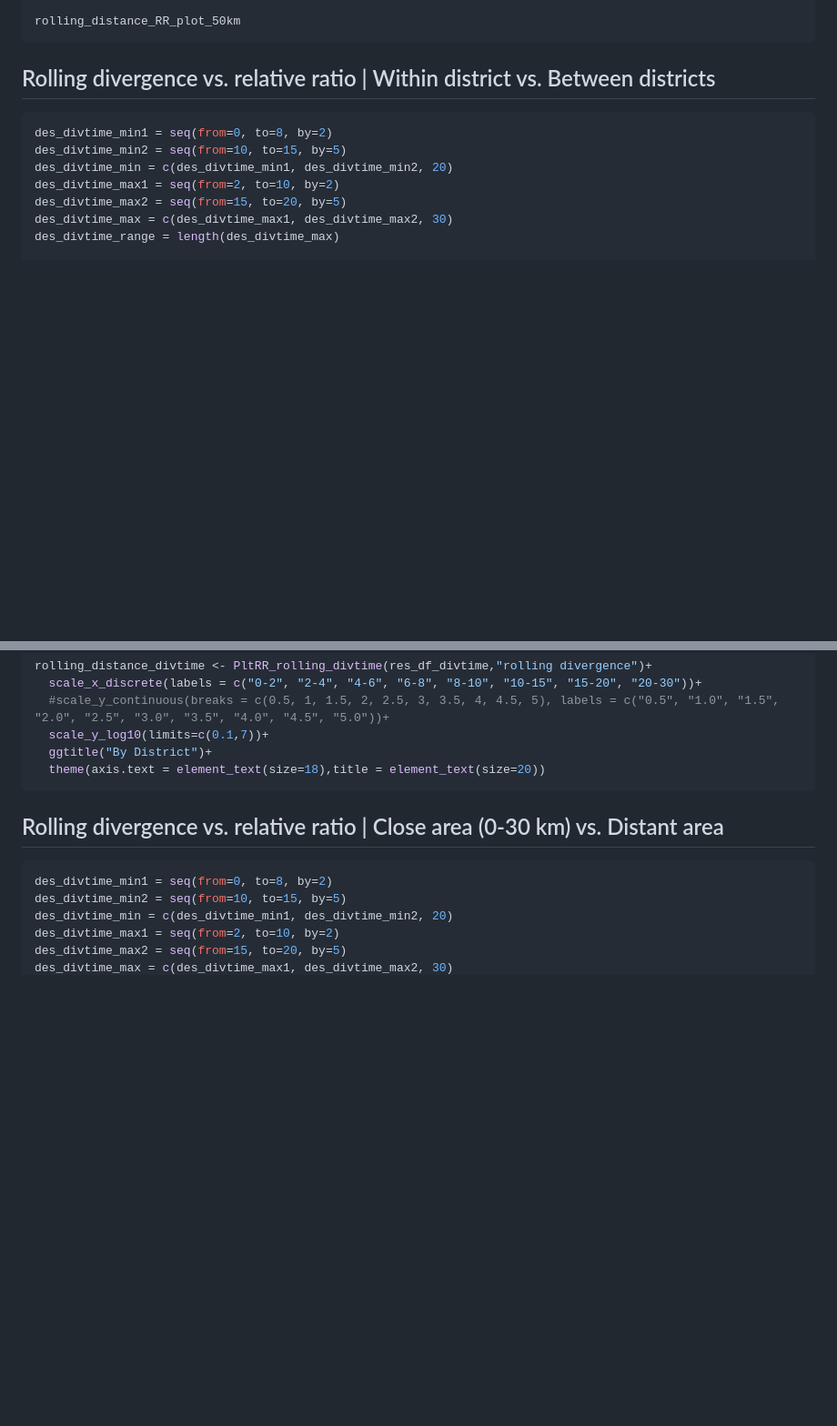
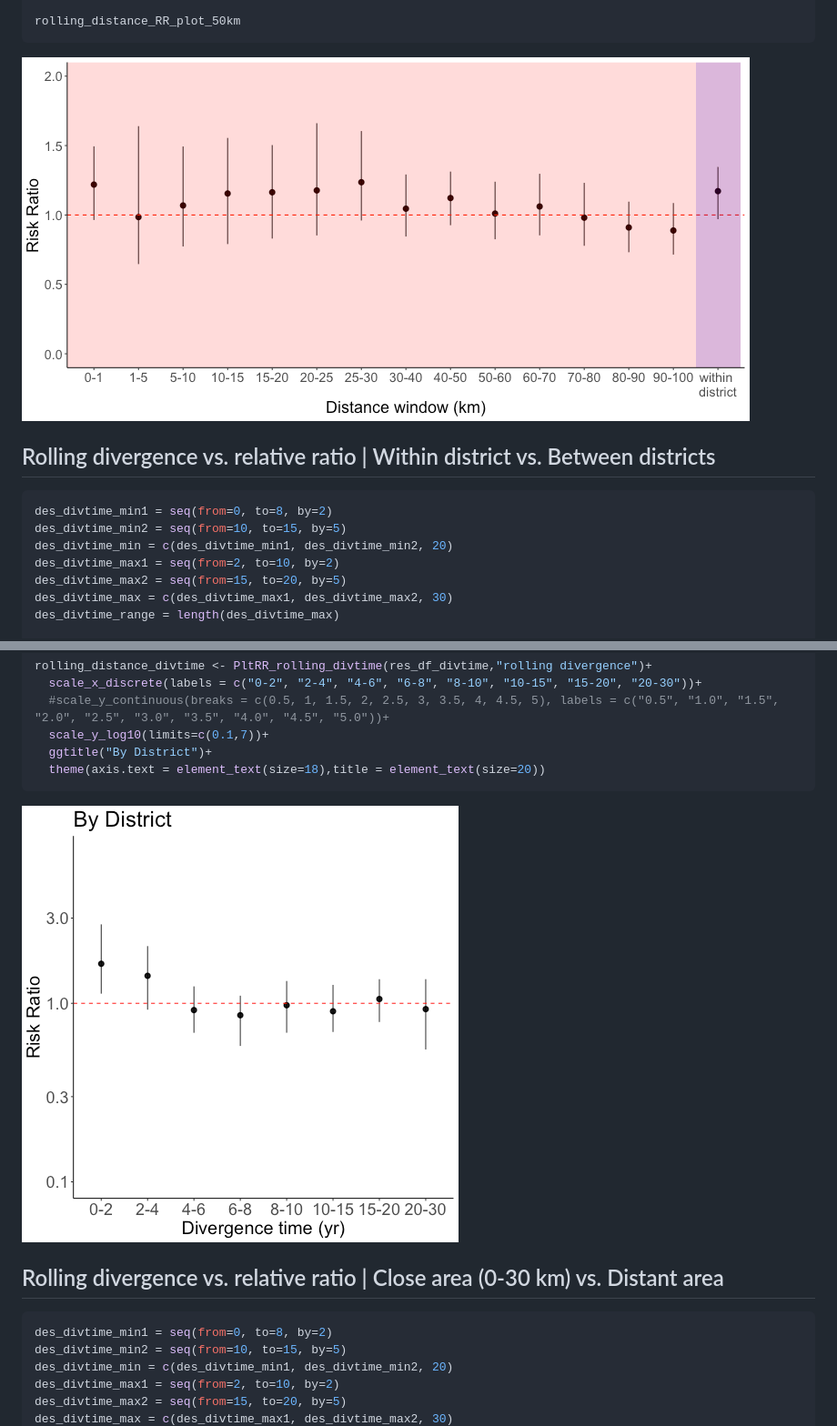
Before and after one commit to hsuehchien66/rrspread_v2, a Markdown page: README.md, 2 parts joined by grey strips. Shown at 91% size. Drawn GitHub-style; blank space fills up the shorter version.

Commit message:
add figures

````diff
--- a/README.md
+++ b/README.md
@@ -310,6 +310,8 @@ rolling_distance_RR_plot_50km <- ggplot(dist_district_lineage_rr_table, aes(x=di
 
 rolling_distance_RR_plot_50km
 ```
+![RR vs. Rolling Distance | at Lineage level](https://github.com/hsuehchien66/rrspread_v2/blob/main/figures/rolling_distance_RR_allref_main.png)
+
 
 ## Rolling divergence vs. relative ratio | Within district vs. Between districts
 
@@ -363,6 +365,7 @@ rolling_distance_divtime <- PltRR_rolling_divtime(res_df_divtime,"rolling diverg
   ggtitle("By District")+
   theme(axis.text = element_text(size=18),title = element_text(size=20))
 ```
+![RR vs. Rolling Divergence | By District](https://github.com/hsuehchien66/rrspread_v2/blob/main/figures/rolling_distance_divtime_district.png)
 
 ## Rolling divergence vs. relative ratio | Close area (0-30 km) vs. Distant area
 
````
Also changed, not shown: other parts of README.md (+1 -0 lines).
